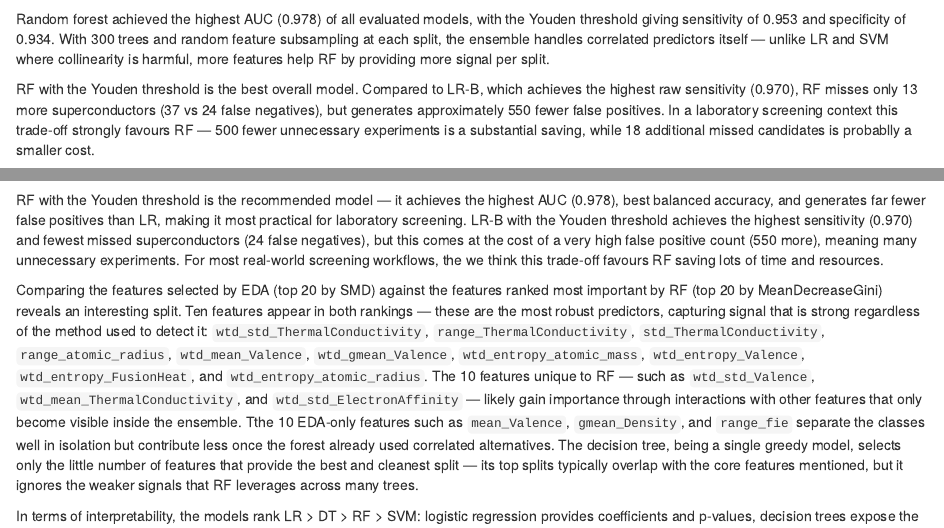
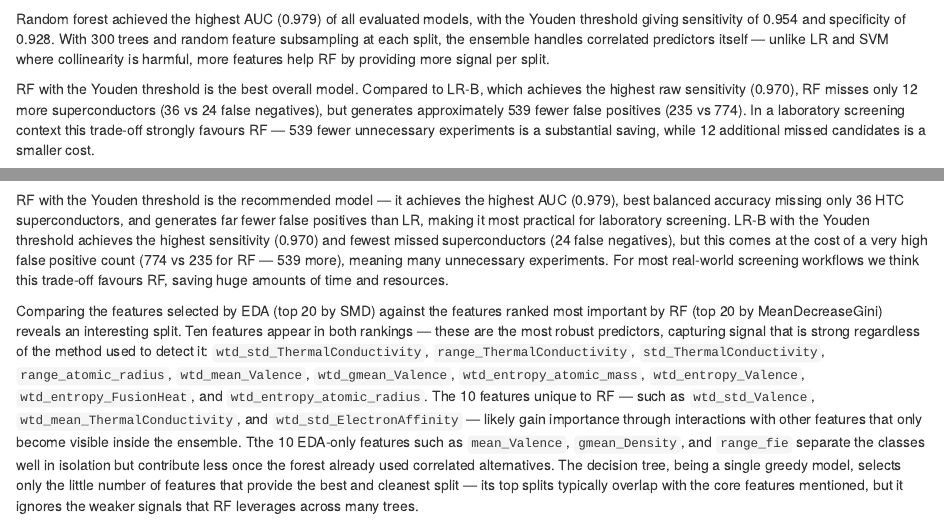
Before and after one commit to JakubIvacek/oznal_critical_tmp_project, an R Markdown document (Superconductivity_Classification_Project.Rmd): the page in a window 1100 px wide, from 18090 px down, and a second part further down, joined at a grey line. Rendered offline with R 4.5, knitr and Pandoc, with nearby package versions; some code elsewhere in the file could not run offline.

Commit message:
update rf data

````diff
--- a/Superconductivity_Classification_Project.Rmd
+++ b/Superconductivity_Classification_Project.Rmd
@@ -681,9 +681,9 @@ ggplot(imp_df, aes(x = reorder(feature, MeanDecreaseGini), y = MeanDecreaseGini)
   theme_minimal()
 ```
 
-Random forest achieved the highest AUC (0.978) of all evaluated models, with the Youden threshold giving sensitivity of 0.953 and specificity of 0.934. With 300 trees and random feature subsampling at each split, the ensemble handles correlated predictors itself — unlike LR and SVM where collinearity is harmful, more features help RF by providing more signal per split.
+Random forest achieved the highest AUC (0.979) of all evaluated models, with the Youden threshold giving sensitivity of 0.954 and specificity of 0.928. With 300 trees and random feature subsampling at each split, the ensemble handles correlated predictors itself — unlike LR and SVM where collinearity is harmful, more features help RF by providing more signal per split.
 
-RF with the Youden threshold is the best overall model. Compared to LR-B, which achieves the highest raw sensitivity (0.970), RF misses only 13 more superconductors (37 vs 24 false negatives), but generates approximately 550 fewer false positives. In a laboratory screening context this trade-off strongly favours RF — 500 fewer unnecessary experiments is a substantial saving, while 18 additional missed candidates is probablly a smaller cost.
+RF with the Youden threshold is the best overall model. Compared to LR-B, which achieves the highest raw sensitivity (0.970), RF misses only 12 more superconductors (36 vs 24 false negatives), but generates approximately 539 fewer false positives (235 vs 774). In a laboratory screening context this trade-off strongly favours RF — 539 fewer unnecessary experiments is a substantial saving, while 12 additional missed candidates is a smaller cost.
 
 The model is partially interpretable through feature importance, but no directional effect can be read from importance scores alone: a high MeanDecreaseGini only tells us a feature is useful, not whether higher values increase or decrease the probability of `high_tc`.
 
@@ -769,7 +769,7 @@ task1_summary <- bind_rows(
 knitr::kable(task1_summary, digits = 3)
 ```
 
-RF with the Youden threshold is the recommended model — it achieves the highest AUC (0.978), best balanced accuracy, and generates far fewer false positives than LR, making it most practical for laboratory screening. LR-B with the Youden threshold achieves the highest sensitivity (0.970) and fewest missed superconductors (24 false negatives), but this comes at the cost of a very high false positive count (550 more), meaning many unnecessary experiments. For most real-world screening workflows, the we think this trade-off favours RF saving lots of time and resources.
+RF with the Youden threshold is the recommended model — it achieves the highest AUC (0.979), best balanced accuracy missing only 36 HTC superconductors, and generates far fewer false positives than LR, making it most practical for laboratory screening. LR-B with the Youden threshold achieves the highest sensitivity (0.970) and fewest missed superconductors (24 false negatives), but this comes at the cost of a very high false positive count (774 vs 235 for RF — 539 more), meaning many unnecessary experiments. For most real-world screening workflows we think this trade-off favours RF, saving huge amounts of time and resources.
 
 Comparing the features selected by EDA (top 20 by SMD) against the features ranked most important by RF (top 20 by MeanDecreaseGini) reveals an interesting split. Ten features appear in both rankings — these are the most robust predictors, capturing signal that is strong regardless of the method used to detect it: `wtd_std_ThermalConductivity`, `range_ThermalConductivity`, `std_ThermalConductivity`, `range_atomic_radius`, `wtd_mean_Valence`, `wtd_gmean_Valence`, `wtd_entropy_atomic_mass`, `wtd_entropy_Valence`, `wtd_entropy_FusionHeat`, and `wtd_entropy_atomic_radius`. The 10 features unique to RF — such as `wtd_std_Valence`, `wtd_mean_ThermalConductivity`, and `wtd_std_ElectronAffinity` — likely gain importance through interactions with other features that only become visible inside the ensemble. Tthe 10 EDA-only features such as `mean_Valence`, `gmean_Density`, and `range_fie` separate the classes well in isolation but contribute less once the forest already used correlated alternatives. The decision tree, being a single greedy model, selects only the little number of features that provide the best and cleanest split — its top splits typically overlap with the core features mentioned, but it ignores the weaker signals that RF leverages across many trees.
 
````
Also changed, not shown: 03_rf.R (+8 -8 lines), 05_task1_summary.R (+9 -9 lines).
